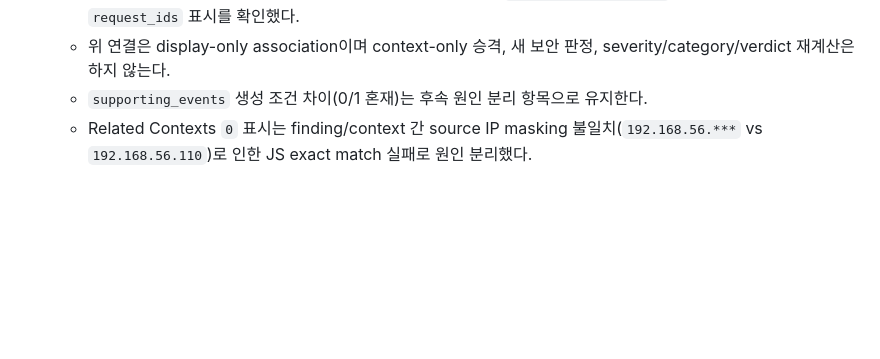
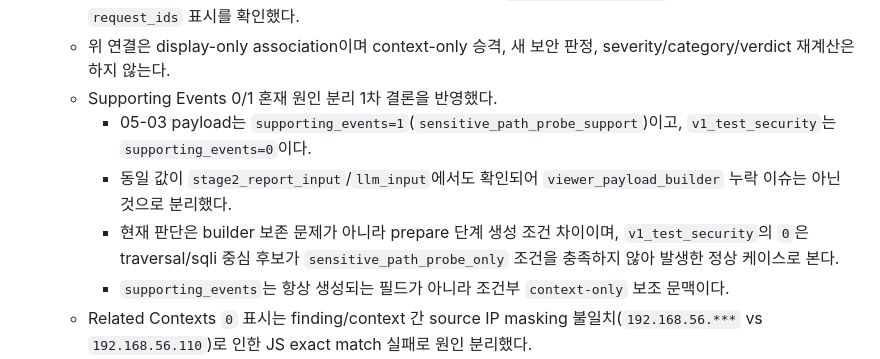
Before and after one commit to vachaf/project, a Markdown page: docs/진행상황.md, the part around the change. GitHub-like rendering; blank space fills up the shorter version.

Commit message:
docs: summarize supporting events generation conditions

```diff
--- a/docs/진행상황.md
+++ b/docs/진행상황.md
@@ -42,7 +42,11 @@
   - 추가 보강: `probing_sequence_summaries.sample_request_ids` 보존을 반영해 context-only summary의 request_id 샘플 근거를 유지했다.
   - viewer payload 재생성 후 Web UI에서 selected finding의 `Related Contexts (6)` 및 context card `request_ids` 표시를 확인했다.
   - 위 연결은 display-only association이며 context-only 승격, 새 보안 판정, severity/category/verdict 재계산은 하지 않는다.
-  - `supporting_events` 생성 조건 차이(0/1 혼재)는 후속 원인 분리 항목으로 유지한다.
+  - Supporting Events 0/1 혼재 원인 분리 1차 결론을 반영했다.
+    - 05-03 payload는 `supporting_events=1`(`sensitive_path_probe_support`)이고, `v1_test_security`는 `supporting_events=0`이다.
+    - 동일 값이 `stage2_report_input`/`llm_input`에서도 확인되어 `viewer_payload_builder` 누락 이슈는 아닌 것으로 분리했다.
+    - 현재 판단은 builder 보존 문제가 아니라 prepare 단계 생성 조건 차이이며, `v1_test_security`의 `0`은 traversal/sqli 중심 후보가 `sensitive_path_probe_only` 조건을 충족하지 않아 발생한 정상 케이스로 본다.
+    - `supporting_events`는 항상 생성되는 필드가 아니라 조건부 `context-only` 보조 문맥이다.
   - Related Contexts `0` 표시는 finding/context 간 source IP masking 불일치(`192.168.56.***` vs `192.168.56.110`)로 인한 JS exact match 실패로 원인 분리했다.
   - viewer payload dashboard source IP 표시는 기본 raw/full로 전환하고 `mask_src_ip=1` query toggle을 추가했다.
   - matching은 raw payload data 기준으로 유지하고, masking은 display-only 모드로 분리했다.
```
Also changed, not shown: docs/planning/99_비교실험_후속개선_TODO.md (+7 -5 lines), 작업일지/0509.md (+8 -0 lines).
